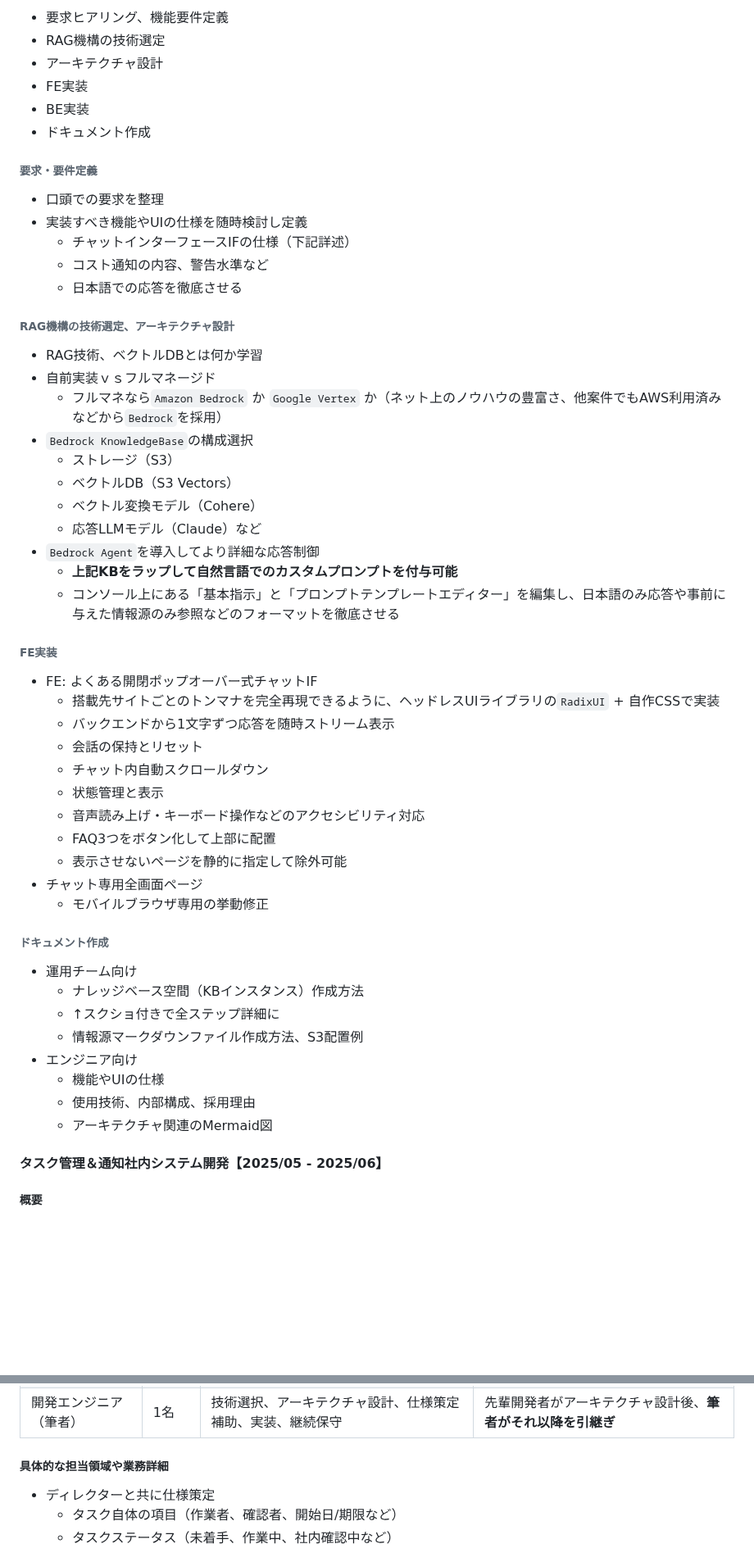
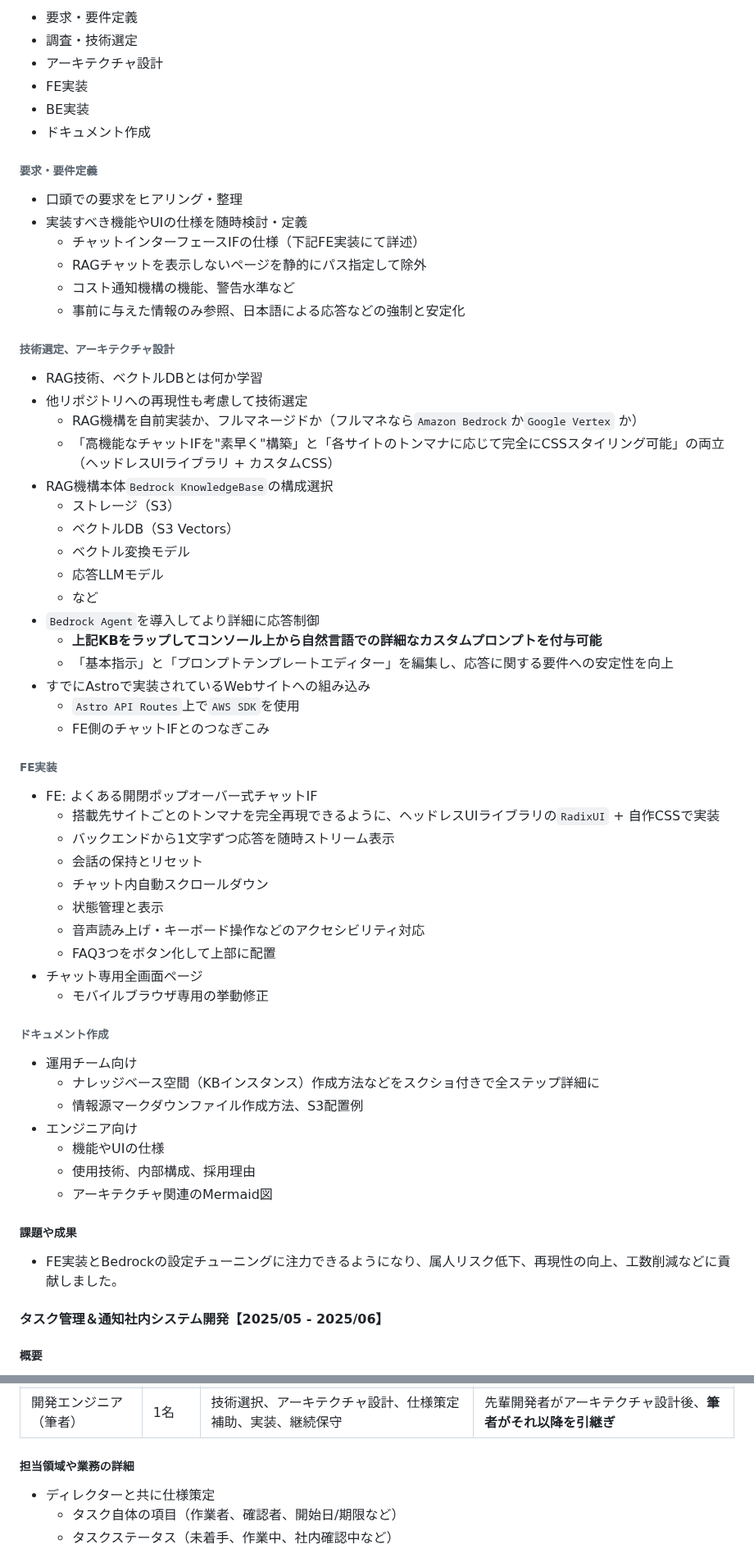
Before and after one commit to 200okmk/resume, a Markdown page: public/README.md, 2 parts joined by grey strips. Shown at 82% size. Rendered like a GitHub page; blank space fills up the shorter version.

Commit message:
docs(職務経歴書): 1社目3案件目の業務詳細追記

```diff
--- a/public/README.md
+++ b/public/README.md
@@ -112,6 +112,6 @@
 
-- 要求ヒアリング、機能要件定義
-- RAG機構の技術選定
+- 要求・要件定義
+- 調査・技術選定
 - アーキテクチャ設計
 - FE実装
 - BE実装
@@ -119,25 +119,31 @@
 
 ###### 要求・要件定義
 
-- 口頭での要求を整理
-- 実装すべき機能やUIの仕様を随時検討し定義
-  - チャットインターフェースIFの仕様（下記詳述）
-  - コスト通知の内容、警告水準など
-  - 日本語での応答を徹底させる
+- 口頭での要求をヒアリング・整理
+- 実装すべき機能やUIの仕様を随時検討・定義
+  - チャットインターフェースIFの仕様（下記FE実装にて詳述）
+  - RAGチャットを表示しないページを静的にパス指定して除外
+  - コスト通知機構の機能、警告水準など
+  - 事前に与えた情報のみ参照、日本語による応答などの強制と安定化
 
-###### RAG機構の技術選定、アーキテクチャ設計
+###### 技術選定、アーキテクチャ設計
 
 - RAG技術、ベクトルDBとは何か学習
-- 自前実装ｖｓフルマネージド
-  - フルマネなら`Amazon Bedrock` か `Google Vertex` か（ネット上のノウハウの豊富さ、他案件でもAWS利用済みなどから`Bedrock`を採用）
-- `Bedrock KnowledgeBase`の構成選択
+- 他リポジトリへの再現性も考慮して技術選定
+  - RAG機構を自前実装か、フルマネージドか（フルマネなら`Amazon Bedrock`か`Google Vertex` か）
+  - 「高機能なチャットIFを"素早く"構築」と「各サイトのトンマナに応じて完全にCSSスタイリング可能」の両立（ヘッドレスUIライブラリ + カスタムCSS）
+- RAG機構本体`Bedrock KnowledgeBase`の構成選択
   - ストレージ（S3）
   - ベクトルDB（S3 Vectors）
-  - ベクトル変換モデル（Cohere）
-  - 応答LLMモデル（Claude）など
-- `Bedrock Agent`を導入してより詳細な応答制御
-  - **上記KBをラップして自然言語でのカスタムプロンプトを付与可能**
-  - コンソール上にある「基本指示」と「プロンプトテンプレートエディター」を編集し、日本語のみ応答や事前に与えた情報源のみ参照などのフォーマットを徹底させる
+  - ベクトル変換モデル
+  - 応答LLMモデル
+  - など
+- `Bedrock Agent`を導入してより詳細に応答制御
+  - **上記KBをラップしてコンソール上から自然言語での詳細なカスタムプロンプトを付与可能**
+  - 「基本指示」と「プロンプトテンプレートエディター」を編集し、応答に関する要件への安定性を向上
+- すでにAstroで実装されているWebサイトへの組み込み
+  - `Astro API Routes`上で`AWS SDK`を使用
+  - FE側のチャットIFとのつなぎこみ
 
 ###### FE実装
 
@@ -149,20 +155,22 @@
   - 状態管理と表示
   - 音声読み上げ・キーボード操作などのアクセシビリティ対応
   - FAQ3つをボタン化して上部に配置
-  - 表示させないページを静的に指定して除外可能
 - チャット専用全画面ページ
   - モバイルブラウザ専用の挙動修正
 
 ###### ドキュメント作成
 
 - 運用チーム向け
-  - ナレッジベース空間（KBインスタンス）作成方法
-  - ↑スクショ付きで全ステップ詳細に
+  - ナレッジベース空間（KBインスタンス）作成方法などをスクショ付きで全ステップ詳細に
   - 情報源マークダウンファイル作成方法、S3配置例
 - エンジニア向け
   - 機能やUIの仕様
   - 使用技術、内部構成、採用理由
   - アーキテクチャ関連のMermaid図
+
+##### 課題や成果
+
+- FE実装とBedrockの設定チューニングに注力できるようになり、属人リスク低下、再現性の向上、工数削減などに貢献しました。
 
 #### タスク管理＆通知社内システム開発【2025/05 - 2025/06】
 
@@ -184,7 +192,7 @@
 |デザイナー|1名|Figmaで通知UIデザイン作成|ディレクターと兼任|
 |開発エンジニア（筆者）|1名|技術選択、アーキテクチャ設計、仕様策定補助、実装、継続保守|先輩開発者がアーキテクチャ設計後、**筆者がそれ以降を引継ぎ**|
 
-##### 具体的な担当領域や業務詳細
+##### 担当領域や業務の詳細
 
 - ディレクターと共に仕様策定
   - タスク自体の項目（作業者、確認者、開始日/期限など）
```
Also changed, not shown: other parts of public/README.md (+13 -13 lines).
